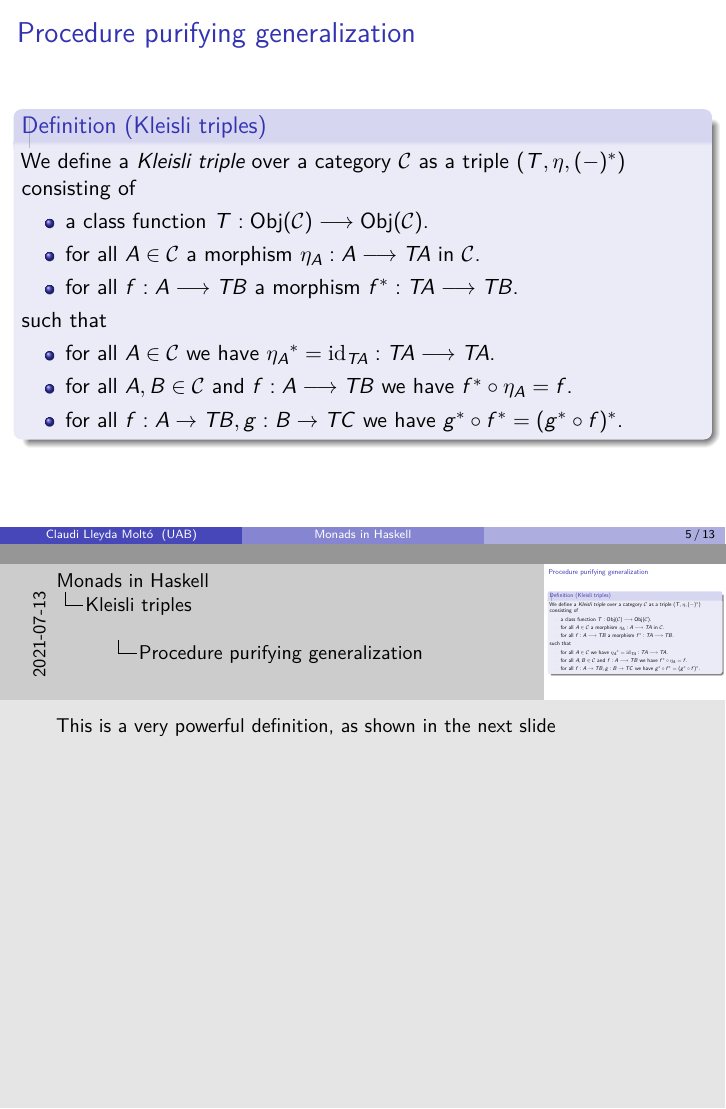
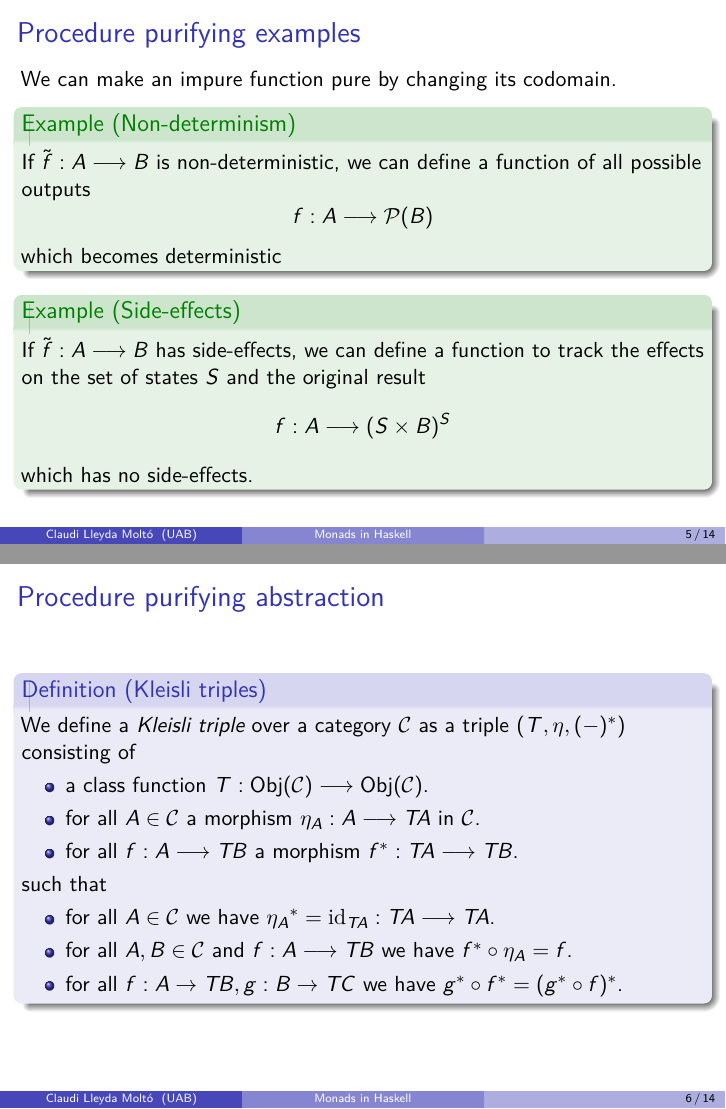
Before and after one commit to claudi/bachelors-thesis-presentation, LaTeX slides (presentation.tex): pages 18 and 19 of 38 before the commit and pages 18 and 19 of 39 after it, joined at a grey line. Compiled offline with pdfLaTeX.

Commit message:
Rework state Kleisli triple example

```diff
--- a/presentation.tex
+++ b/presentation.tex
@@ -113,4 +113,4 @@
 
     \begin{example}[Side-effects]
         If~\(\tilde{f}:A\longrightarrow B\) has side-effects, we can define a
-        function to track the effects on the set of states~\(S\) and the result
+        function to track the effects on the set of states~\(S\) and the
@@ -122,7 +123,30 @@
     \end{example}
 \end{frame}
 
-\begin{frame}{Procedure purifying generalization}
+\begin{frame}{Procedure purifying examples}
+    We can make an impure function pure by changing its codomain.
+
+    \begin{example}[Non-determinism]
+        If~\(\tilde{f}:A\longrightarrow B\) is non-deterministic, we can define
+        a function of all possible outputs
+        \[
+            f:A\longrightarrow\mathcal{P}(B)
+        \]
+        which becomes deterministic
+    \end{example}
+
+    \begin{example}[Side-effects]
+        If~\(\tilde{f}:A\longrightarrow B\) has side-effects, we can define a
+        function to track the effects on the set of states~\(S\) and the
+        original result
+        \[
+            f:A\longrightarrow(S\times B)^{S}
+        \]
+        which has no side-effects.
+    \end{example}
+\end{frame}
+
+\begin{frame}{Procedure purifying abstraction}
     \begin{definition}[Kleisli triples]
         We define a~\emph{Kleisli triple} over a category~\(\cat{C}\) as a
         triple~\((T,\eta,(-)^{\ast})\) consisting of
```
Also changed, not shown: presentation.tex (3 more changed lines).
